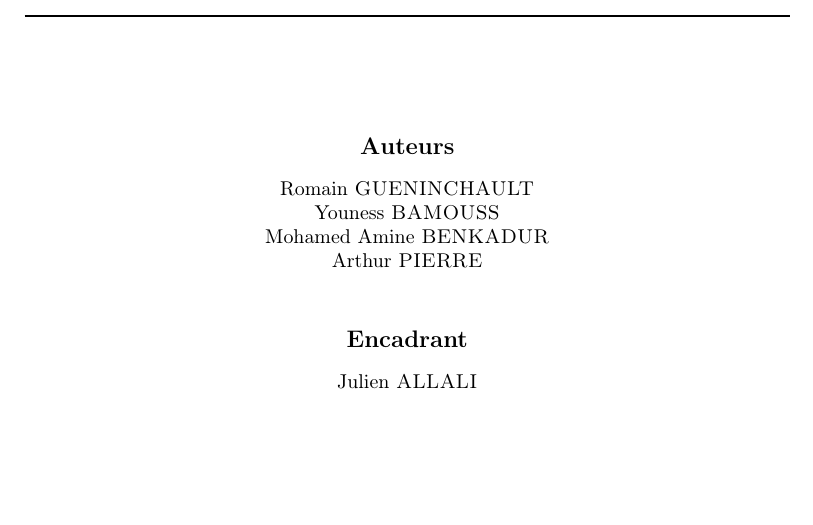
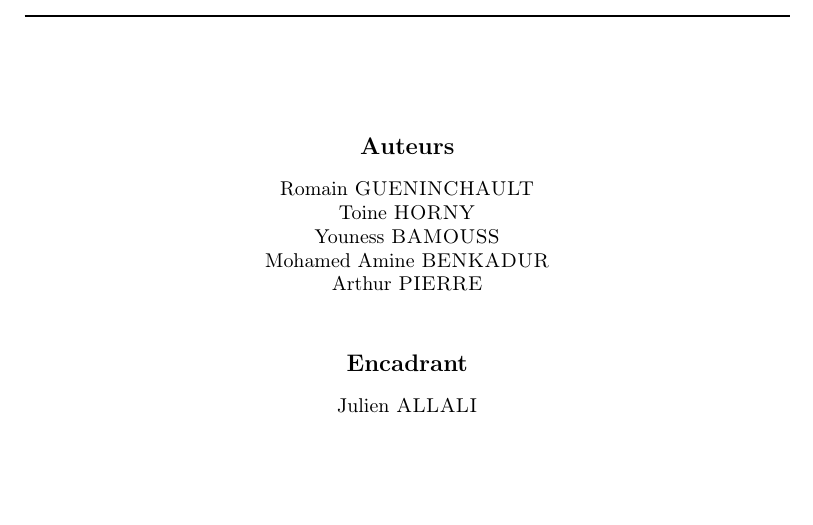
Before and after one commit to RomainGueninchault/pfa_systeme, a LaTeX document (CDC/CDC.tex): part of page 2 of 14, cut so that both start at the same text. Compiled offline with pdfLaTeX.

Commit message:
Modif sur le cahier des charges

```diff
--- a/CDC/CDC.tex
+++ b/CDC/CDC.tex
@@ -89,6 +89,7 @@
 {\large \textbf{Auteurs}}\\[0.3cm]
 {\normalsize
 Romain \textsc{GUENINCHAULT} \\
+Toine \textsc{HORNY} \\
 Youness \textsc{BAMOUSS} \\
 Mohamed Amine \textsc{BENKADUR} \\
 Arthur \textsc{PIERRE}}\\[1cm]
```
